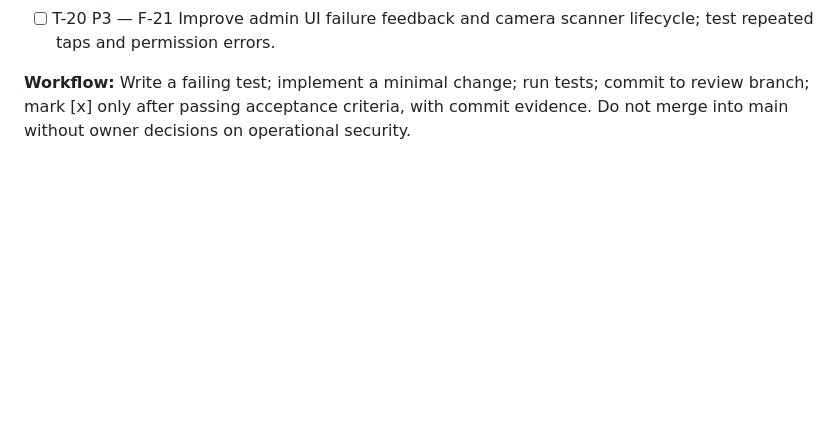
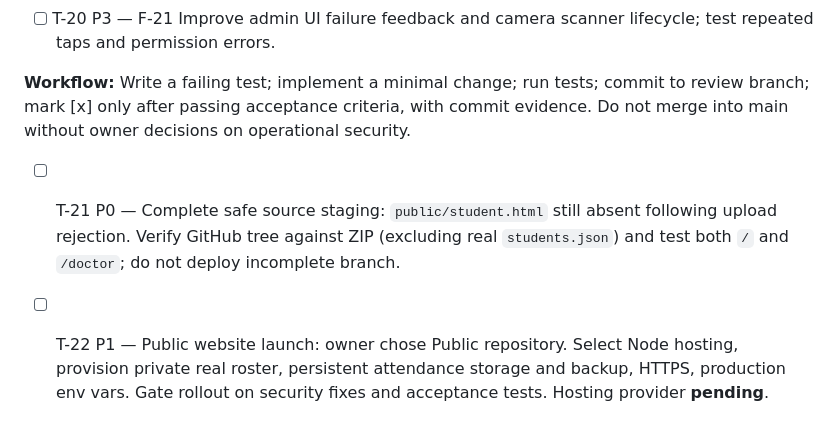
Before and after one commit to AM-naguib/Bata, a Markdown page: docs/TASKS.md, the part around the change. GitHub-like rendering; blank space fills up the shorter version.

Commit message:
docs: record incomplete student UI upload and website launch blockers

```diff
--- a/docs/TASKS.md
+++ b/docs/TASKS.md
@@ -25,3 +25,6 @@ All remediation tasks are OPEN. [ ] means not implemented. Priority P0 blocks sa
 - [ ] T-20 P3 — F-21 Improve admin UI failure feedback and camera scanner lifecycle; test repeated taps and permission errors.
 
 **Workflow:** Write a failing test; implement a minimal change; run tests; commit to review branch; mark [x] only after passing acceptance criteria, with commit evidence. Do not merge into main without owner decisions on operational security.
+
+- [ ] T-21 P0 — Complete safe source staging: `public/student.html` still absent following upload rejection. Verify GitHub tree against ZIP (excluding real `students.json`) and test both `/` and `/doctor`; do not deploy incomplete branch.
+- [ ] T-22 P1 — Public website launch: owner chose Public repository. Select Node hosting, provision private real roster, persistent attendance storage and backup, HTTPS, production env vars. Gate rollout on security fixes and acceptance tests. Hosting provider **pending**.
```
